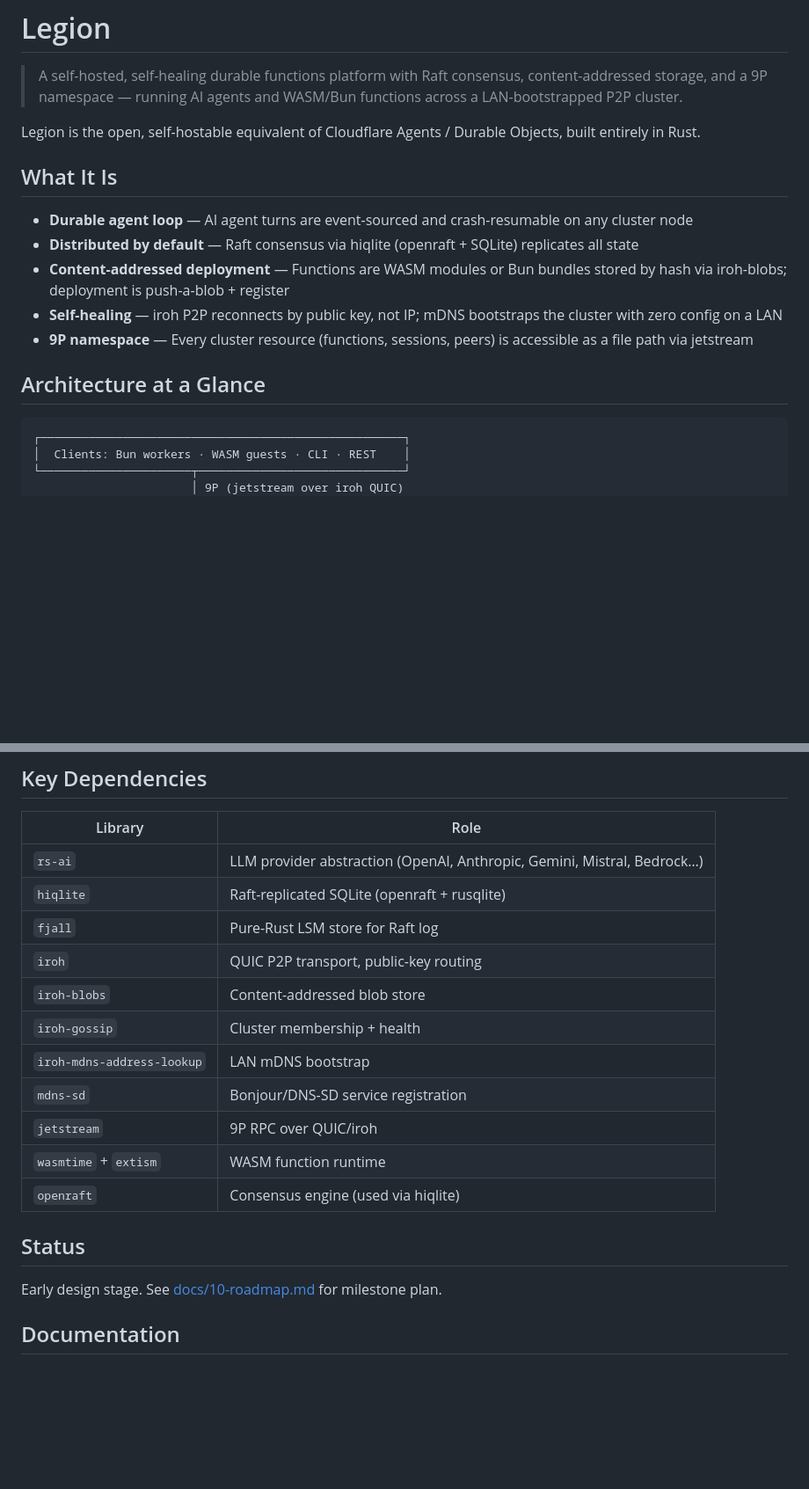
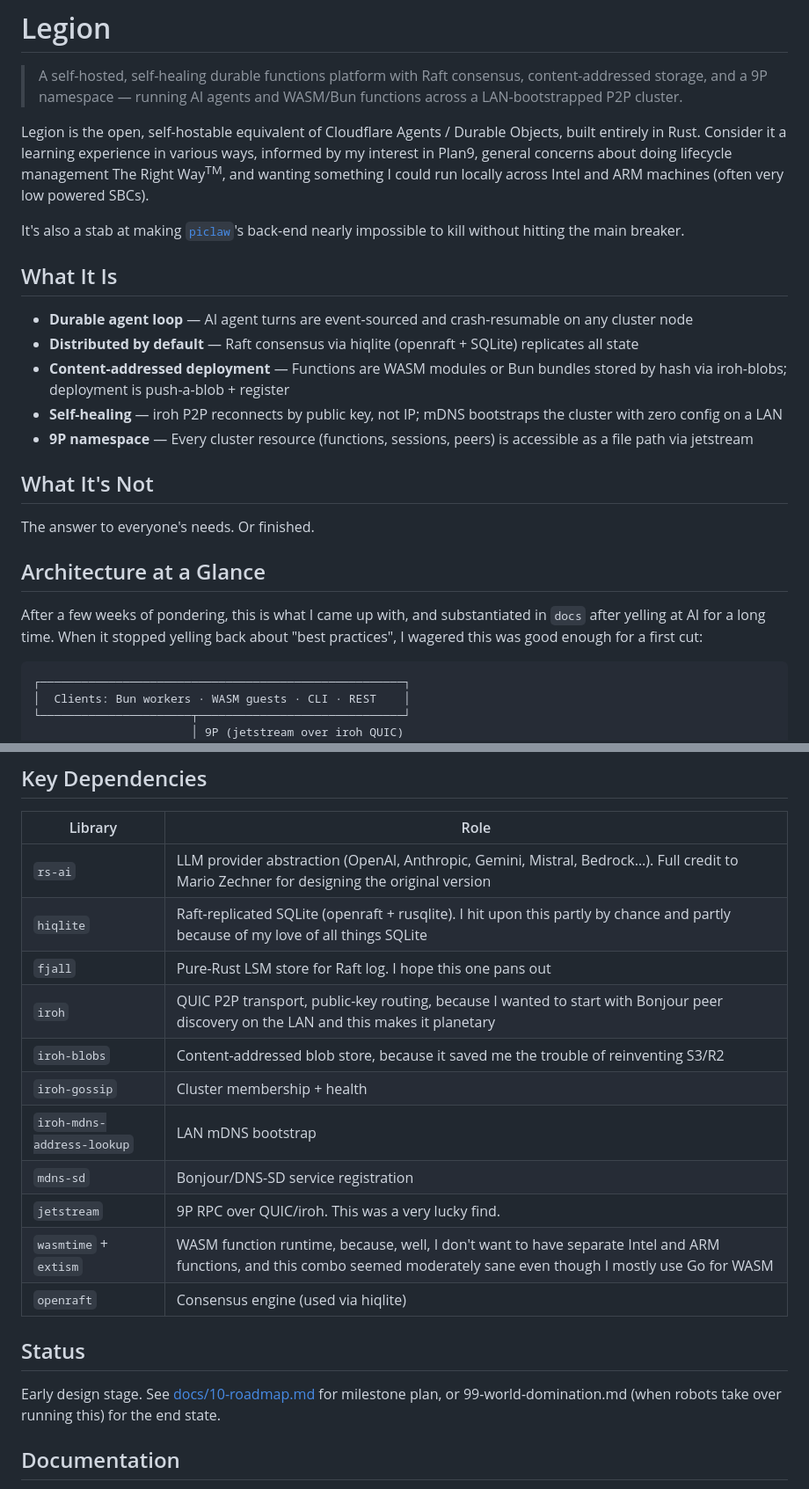
Before and after one commit to rcarmo/legion, a Markdown page: README.md, 2 parts joined by grey strips. Shown at 88% size. Rendered like a GitHub page; blank space fills up the shorter version.

Commit message:
Enhance README with project details and clarifications
Expanded the README to clarify project goals, architecture, and dependencies.

````diff
--- a/README.md
+++ b/README.md
@@ -2,7 +2,9 @@
 
 > A self-hosted, self-healing durable functions platform with Raft consensus, content-addressed storage, and a 9P namespace — running AI agents and WASM/Bun functions across a LAN-bootstrapped P2P cluster.
 
-Legion is the open, self-hostable equivalent of Cloudflare Agents / Durable Objects, built entirely in Rust.
+Legion is the open, self-hostable equivalent of Cloudflare Agents / Durable Objects, built entirely in Rust. Consider it a learning experience in various ways, informed by my interest in Plan9, general concerns about doing lifecycle management The Right Way<sup>TM</sup>, and wanting something I could run locally across Intel and ARM machines (often very low powered SBCs).
+
+It's also a stab at making [`piclaw`](https://github.com/rcarmo/piclaw)'s back-end nearly impossible to kill without hitting the main breaker.
 
 ## What It Is
 
@@ -12,7 +14,13 @@ Legion is the open, self-hostable equivalent of Cloudflare Agents / Durable Obje
 - **Self-healing** — iroh P2P reconnects by public key, not IP; mDNS bootstraps the cluster with zero config on a LAN
 - **9P namespace** — Every cluster resource (functions, sessions, peers) is accessible as a file path via jetstream
 
+## What It's Not
+
+The answer to everyone's needs. Or finished.
+
 ## Architecture at a Glance
+
+After a few weeks of pondering, this is what I came up with, and substantiated in `docs` after yelling at AI for a long time. When it stopped yelling back about "best practices", I wagered this was good enough for a first cut:
 
 ```
 ┌─────────────────────────────────────────────────────┐
@@ -58,21 +66,21 @@ Legion is the open, self-hostable equivalent of Cloudflare Agents / Durable Obje
 
 | Library | Role |
 |---|---|
-| `rs-ai` | LLM provider abstraction (OpenAI, Anthropic, Gemini, Mistral, Bedrock…) |
-| `hiqlite` | Raft-replicated SQLite (openraft + rusqlite) |
-| `fjall` | Pure-Rust LSM store for Raft log |
-| `iroh` | QUIC P2P transport, public-key routing |
-| `iroh-blobs` | Content-addressed blob store |
+| `rs-ai` | LLM provider abstraction (OpenAI, Anthropic, Gemini, Mistral, Bedrock…). Full credit to Mario Zechner for designing the original version |
+| `hiqlite` | Raft-replicated SQLite (openraft + rusqlite). I hit upon this partly by chance and partly because of my love of all things SQLite |
+| `fjall` | Pure-Rust LSM store for Raft log. I hope this one pans out |
+| `iroh` | QUIC P2P transport, public-key routing, because I wanted to start with Bonjour peer discovery on the LAN and this makes it planetary |
+| `iroh-blobs` | Content-addressed blob store, because it saved me the trouble of reinventing S3/R2 |
 | `iroh-gossip` | Cluster membership + health |
 | `iroh-mdns-address-lookup` | LAN mDNS bootstrap |
 | `mdns-sd` | Bonjour/DNS-SD service registration |
-| `jetstream` | 9P RPC over QUIC/iroh |
-| `wasmtime` + `extism` | WASM function runtime |
+| `jetstream` | 9P RPC over QUIC/iroh. This was a very lucky find. |
+| `wasmtime` + `extism` | WASM function runtime, because, well, I don't want to have separate Intel and ARM functions, and this combo seemed moderately sane even though I mostly use Go for WASM |
 | `openraft` | Consensus engine (used via hiqlite) |
 
 ## Status
 
-Early design stage. See [docs/10-roadmap.md](docs/10-roadmap.md) for milestone plan.
+Early design stage. See [docs/10-roadmap.md](docs/10-roadmap.md) for milestone plan, or 99-world-domination.md (when robots take over running this) for the end state.
 
 ## Documentation
 
````
Also changed, not shown: other parts of README.md (+1 -1 lines).
